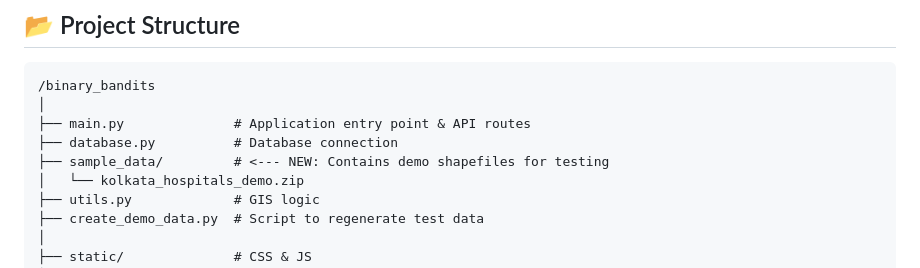
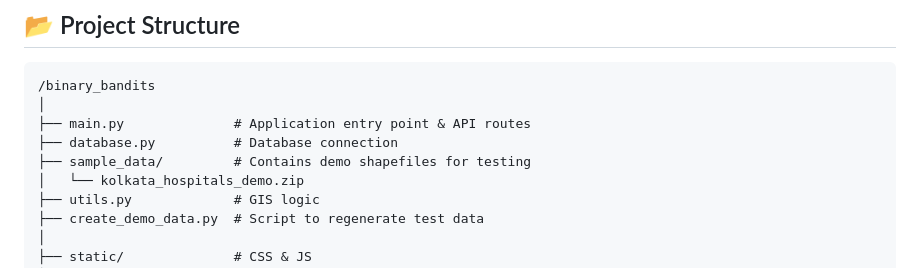
Before and after one commit to calmLight27/binary_bandits, a Markdown page: README.md, the part around the change. GitHub-like rendering.

Commit message:
Update README to clarify sample_data directory

```diff
--- a/README.md
+++ b/README.md
@@ -113,7 +113,7 @@ We have provided a sample Shapefile for testing the application immediately.
 │
 ├── main.py              # Application entry point & API routes
 ├── database.py          # Database connection
-├── sample_data/         # <--- NEW: Contains demo shapefiles for testing
+├── sample_data/         # Contains demo shapefiles for testing
 │   └── kolkata_hospitals_demo.zip
 ├── utils.py             # GIS logic
 ├── create_demo_data.py  # Script to regenerate test data
```
